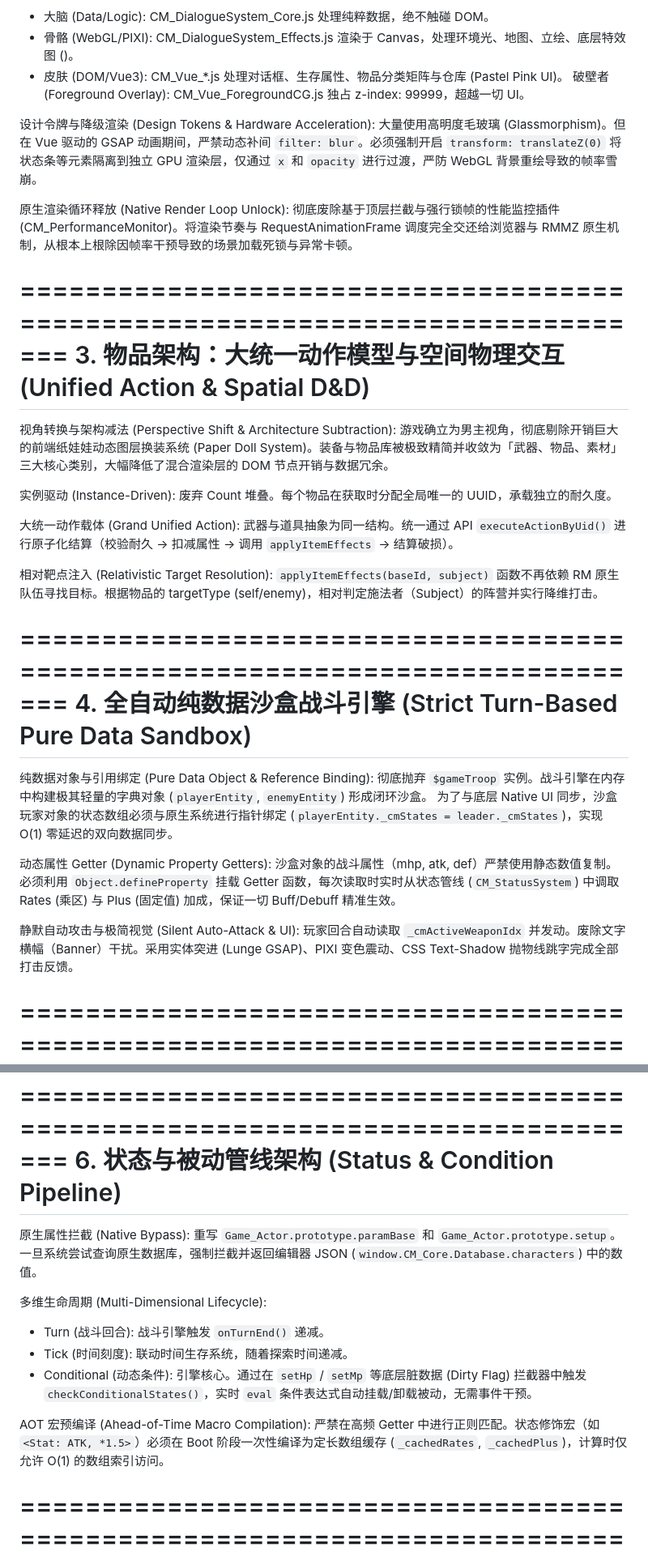
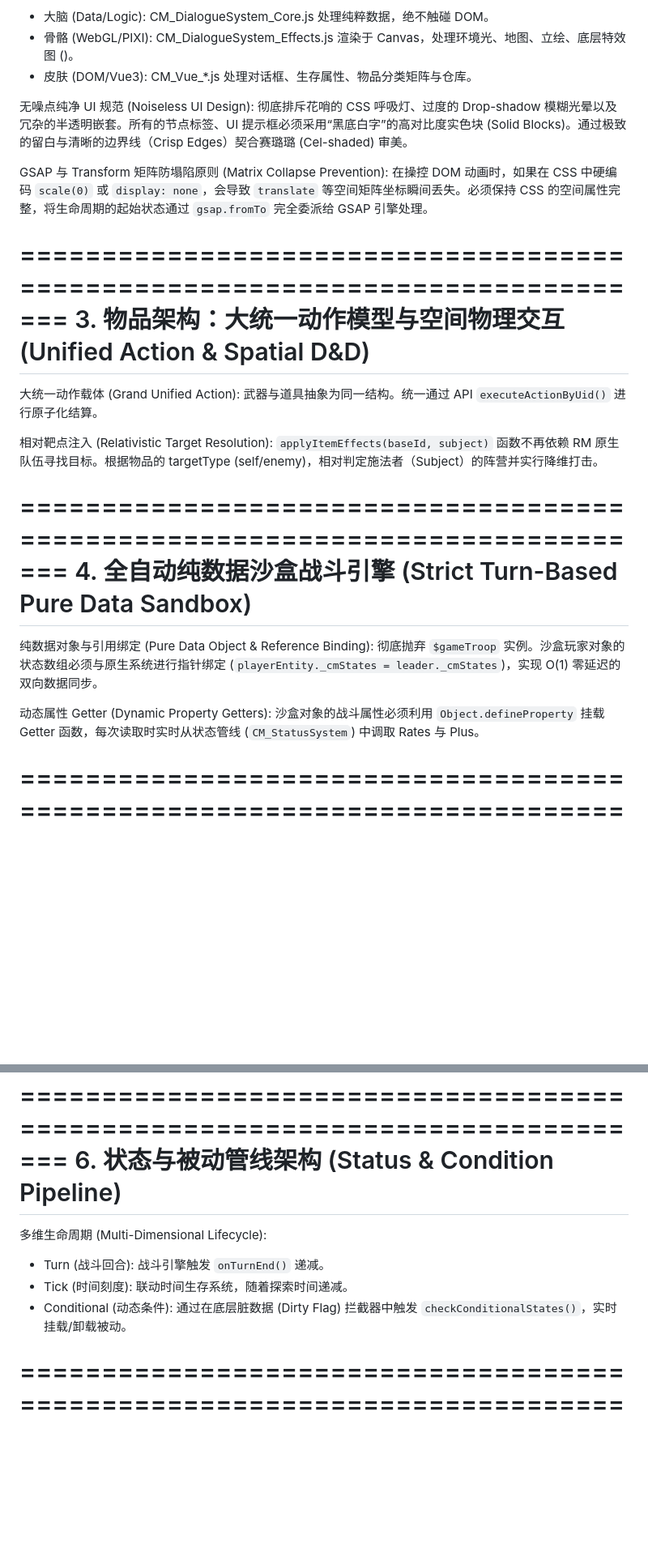
Before and after one commit to cosmosgame404/Project_504590680_V0.01, a Markdown page: README.md, 2 parts joined by grey strips. Shown at 81% size. GitHub-like rendering; blank space fills up the shorter version.

```diff
--- a/README.md
+++ b/README.md
@@ -32,24 +32,18 @@
 神圣三位一体 (The Holy Trinity):
 - 大脑 (Data/Logic): CM_DialogueSystem_Core.js 处理纯粹数据，绝不触碰 DOM。
 - 骨骼 (WebGL/PIXI): CM_DialogueSystem_Effects.js 渲染于 Canvas，处理环境光、地图、立绘、底层特效图 (<Pic>)。
-- 皮肤 (DOM/Vue3): CM_Vue_*.js 处理对话框、生存属性、物品分类矩阵与仓库 (Pastel Pink UI)。
-破壁者 (Foreground Overlay): CM_Vue_ForegroundCG.js 独占 z-index: 99999，超越一切 UI。
+- 皮肤 (DOM/Vue3): CM_Vue_*.js 处理对话框、生存属性、物品分类矩阵与仓库。
 
-设计令牌与降级渲染 (Design Tokens & Hardware Acceleration):
-大量使用高明度毛玻璃 (Glassmorphism)。但在 Vue 驱动的 GSAP 动画期间，严禁动态补间 `filter: blur`。必须强制开启 `transform: translateZ(0)` 将状态条等元素隔离到独立 GPU 渲染层，仅通过 `x` 和 `opacity` 进行过渡，严防 WebGL 背景重绘导致的帧率雪崩。
+无噪点纯净 UI 规范 (Noiseless UI Design):
+彻底排斥花哨的 CSS 呼吸灯、过度的 Drop-shadow 模糊光晕以及冗杂的半透明嵌套。所有的节点标签、UI 提示框必须采用“黑底白字”的高对比度实色块 (Solid Blocks)。通过极致的留白与清晰的边界线（Crisp Edges）契合赛璐璐 (Cel-shaded) 审美。
 
-原生渲染循环释放 (Native Render Loop Unlock):
-彻底废除基于顶层拦截与强行锁帧的性能监控插件 (CM_PerformanceMonitor)。将渲染节奏与 RequestAnimationFrame 调度完全交还给浏览器与 RMMZ 原生机制，从根本上根除因帧率干预导致的场景加载死锁与异常卡顿。
+GSAP 与 Transform 矩阵防塌陷原则 (Matrix Collapse Prevention):
+在操控 DOM 动画时，如果在 CSS 中硬编码 `scale(0)` 或 `display: none`，会导致 `translate` 等空间矩阵坐标瞬间丢失。必须保持 CSS 的空间属性完整，将生命周期的起始状态通过 `gsap.fromTo` 完全委派给 GSAP 引擎处理。
 
 =============================================================================
 3. 物品架构：大统一动作模型与空间物理交互 (Unified Action & Spatial D&D)
 =============================================================================
-视角转换与架构减法 (Perspective Shift & Architecture Subtraction):
-游戏确立为男主视角，彻底剔除开销巨大的前端纸娃娃动态图层换装系统 (Paper Doll System)。装备与物品库被极致精简并收敛为「武器、物品、素材」三大核心类别，大幅降低了混合渲染层的 DOM 节点开销与数据冗余。
-
-实例驱动 (Instance-Driven): 废弃 Count 堆叠。每个物品在获取时分配全局唯一的 UUID，承载独立的耐久度。
-
-大统一动作载体 (Grand Unified Action): 武器与道具抽象为同一结构。统一通过 API `executeActionByUid()` 进行原子化结算（校验耐久 -> 扣减属性 -> 调用 `applyItemEffects` -> 结算破损）。
+大统一动作载体 (Grand Unified Action): 武器与道具抽象为同一结构。统一通过 API `executeActionByUid()` 进行原子化结算。
 
 相对靶点注入 (Relativistic Target Resolution): `applyItemEffects(baseId, subject)` 函数不再依赖 RM 原生队伍寻找目标。根据物品的 targetType (self/enemy)，相对判定施法者（Subject）的阵营并实行降维打击。
 
@@ -57,14 +51,10 @@
 4. 全自动纯数据沙盒战斗引擎 (Strict Turn-Based Pure Data Sandbox)
 =============================================================================
 纯数据对象与引用绑定 (Pure Data Object & Reference Binding):
-彻底抛弃 `$gameTroop` 实例。战斗引擎在内存中构建极其轻量的字典对象 (`playerEntity`, `enemyEntity`) 形成闭环沙盒。
-为了与底层 Native UI 同步，沙盒玩家对象的状态数组必须与原生系统进行指针绑定 (`playerEntity._cmStates = leader._cmStates`)，实现 O(1) 零延迟的双向数据同步。
+彻底抛弃 `$gameTroop` 实例。沙盒玩家对象的状态数组必须与原生系统进行指针绑定 (`playerEntity._cmStates = leader._cmStates`)，实现 O(1) 零延迟的双向数据同步。
 
 动态属性 Getter (Dynamic Property Getters):
-沙盒对象的战斗属性（mhp, atk, def）严禁使用静态数值复制。必须利用 `Object.defineProperty` 挂载 Getter 函数，每次读取时实时从状态管线 (`CM_StatusSystem`) 中调取 Rates (乘区) 与 Plus (固定值) 加成，保证一切 Buff/Debuff 精准生效。
-
-静默自动攻击与极简视觉 (Silent Auto-Attack & UI):
-玩家回合自动读取 `_cmActiveWeaponIdx` 并发动。废除文字横幅（Banner）干扰。采用实体突进 (Lunge GSAP)、PIXI 变色震动、CSS Text-Shadow 抛物线跳字完成全部打击反馈。
+沙盒对象的战斗属性必须利用 `Object.defineProperty` 挂载 Getter 函数，每次读取时实时从状态管线 (`CM_StatusSystem`) 中调取 Rates 与 Plus。
 
 =============================================================================
 5. 游戏实机与编辑器坐标系 100% 映射对齐协议 (Absolute Sandbox Sync)
@@ -74,16 +64,10 @@
 =============================================================================
 6. 状态与被动管线架构 (Status & Condition Pipeline)
 =============================================================================
-原生属性拦截 (Native Bypass):
-重写 `Game_Actor.prototype.paramBase` 和 `Game_Actor.prototype.setup`。一旦系统尝试查询原生数据库，强制拦截并返回编辑器 JSON (`window.CM_Core.Database.characters`) 中的数值。
-
 多维生命周期 (Multi-Dimensional Lifecycle):
 - Turn (战斗回合): 战斗引擎触发 `onTurnEnd()` 递减。
 - Tick (时间刻度): 联动时间生存系统，随着探索时间递减。
-- Conditional (动态条件): 引擎核心。通过在 `setHp` / `setMp` 等底层脏数据 (Dirty Flag) 拦截器中触发 `checkConditionalStates()`，实时 `eval` 条件表达式自动挂载/卸载被动，无需事件干预。
-
-AOT 宏预编译 (Ahead-of-Time Macro Compilation):
-严禁在高频 Getter 中进行正则匹配。状态修饰宏（如 `<Stat: ATK, *1.5>`）必须在 Boot 阶段一次性编译为定长数组缓存 (`_cachedRates`, `_cachedPlus`)，计算时仅允许 O(1) 的数组索引访问。
+- Conditional (动态条件): 通过在底层脏数据 (Dirty Flag) 拦截器中触发 `checkConditionalStates()`，实时挂载/卸载被动。
 
 =============================================================================
 7. 时间生存与行动点架构 (Tick & Phase Survival System)
```
Also changed, not shown: other parts of README.md (+3 -3 lines).
